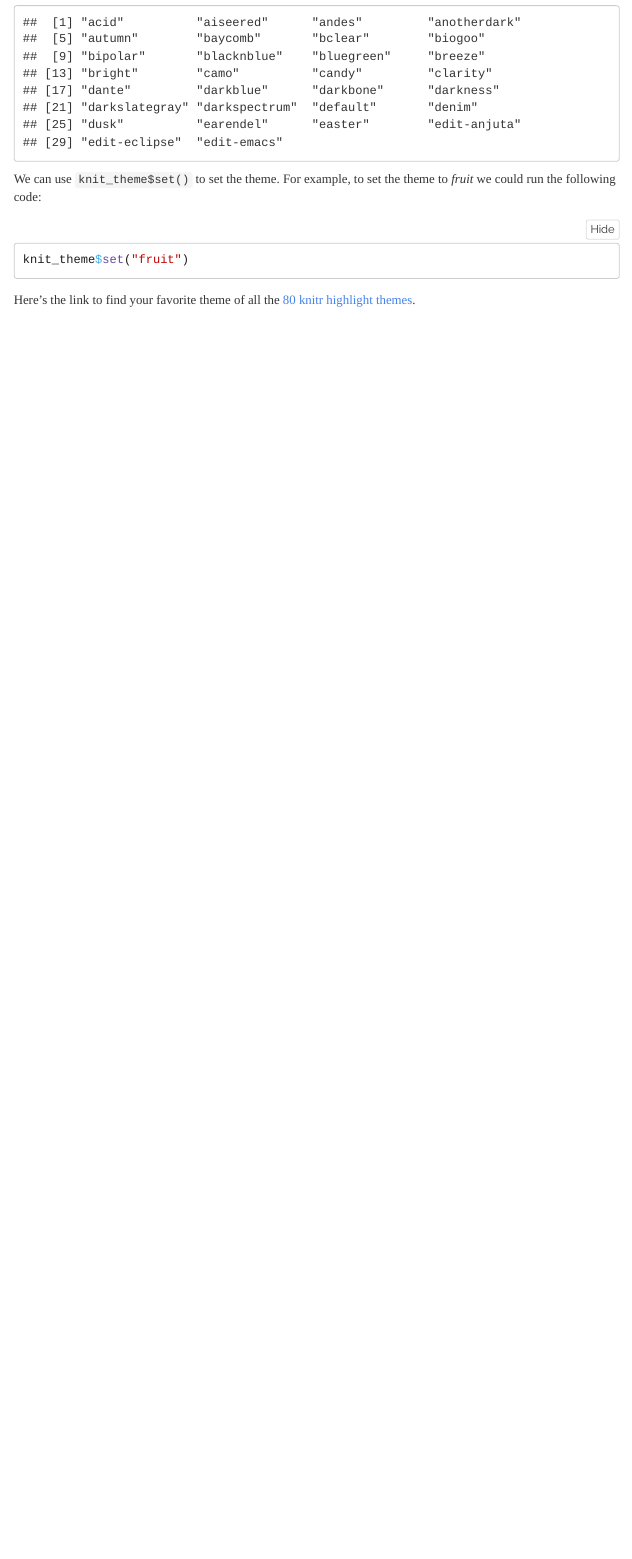
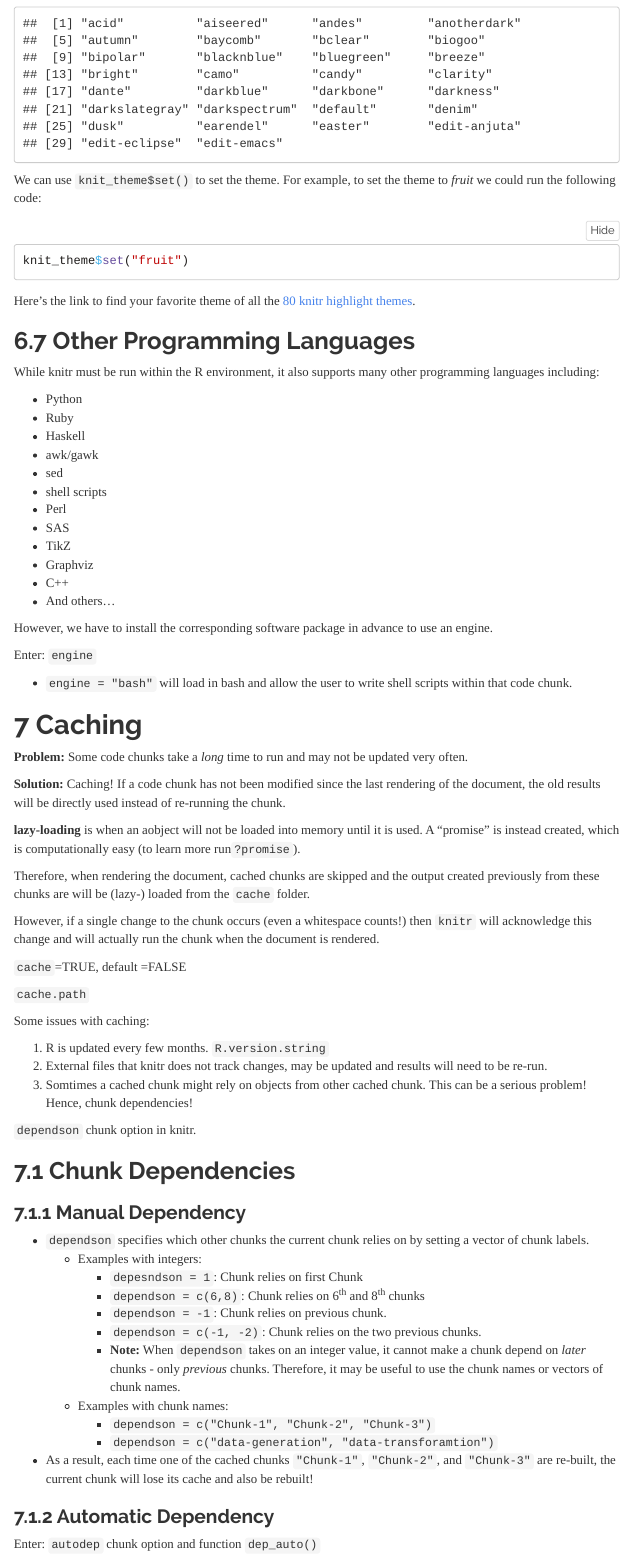
Before and after one commit to marschmi/RMarkdown_May11_2016, an R Markdown document (RMarkdown_Lesson.Rmd): the page in a window 1100 px wide, from 11450 px down before the commit and from 11480 px down after it, so that both start at the same text. Rendered offline with R 4.5, knitr and Pandoc, with nearby package versions; code that draws random numbers runs with fixed seeds of ours; menus at the side of the page are left out; long lines of code are wrapped.

Commit message:
Added caching and other languages.

````diff
--- a/RMarkdown_Lesson.Rmd
+++ b/RMarkdown_Lesson.Rmd
@@ -461,3 +463,79 @@ knit_theme$set("fruit")
 ```
 
 Here's the link to find your favorite theme of all the <a href="http://animation.r-forge.r-project.org/knitr/">80 knitr highlight themes</a>.
+
+
+## Other Programming Languages
+
+While knitr must be run within the R environment, it also supports many other programming languages including:
+
+- Python
+- Ruby
+- Haskell
+- awk/gawk
+- sed
+- shell scripts
+- Perl
+- SAS
+- TikZ
+- Graphviz
+- C++
+- And others...
+
+However, we have to install the corresponding software package in advance to use an engine.
+
+Enter:  `engine`
+
+- `engine = "bash"` will load in bash and allow the user to write shell scripts within that code chunk.
+
+
+
+
+# Caching
+
+**Problem:**  Some code chunks take a *long* time to run and may not be updated very often.
+
+**Solution:**  Caching!  If a code chunk has not been modified since the last rendering of the document, the old results will be directly used instead of re-running the chunk.
+
+
+**lazy-loading** is when an aobject will not be loaded into memory until it is used.  A "promise" is instead created, which is computationally easy (to learn more run`?promise`).
+
+
+Therefore, when rendering the document, cached chunks are skipped and the output created previously from these chunks are will be (lazy-) loaded from the `cache` folder.
+
+However, if a single change to the chunk occurs (even a whitespace counts!) then `knitr` will acknowledge this change and will actually run the chunk when the document is rendered.
+
+
+`cache`=TRUE, default =FALSE
+
+`cache.path`
+
+
+
+Some issues with caching:
+
+1. R is updated every few months.  `R.version.string`
+2. External files that knitr does not track changes, may be updated and results will need to be re-run.
+3. Somtimes a cached chunk might rely on objects from other cached chunk.  This can be a serious problem!  Hence, chunk dependencies!
+
+`dependson` chunk option in knitr.
+
+## Chunk Dependencies
+
+### Manual Dependency
+
+- `dependson` specifies which other chunks the current chunk relies on by setting a vector of chunk labels.
+    - Examples with integers:
+        - `depesndson = 1`: Chunk relies on first Chunk
+        - `dependson = c(6,8)`:  Chunk relies on 6^th^ and 8^th^ chunks
+        - `dependson = -1`:  Chunk relies on previous chunk.
+        - `dependson = c(-1, -2)`: Chunk relies on the two previous chunks.
+        - **Note:**  When `dependson` takes on an integer value, it cannot make a chunk depend on *later* chunks - only *previous* chunks.  Therefore, it may be useful to use the chunk names or vectors of chunk names.
+    - Examples with chunk names:
+        - `dependson = c("Chunk-1", "Chunk-2", "Chunk-3")`
+        - `dependson = c("data-generation", "data-transforamtion")`
+- As a result, each time one of the cached chunks `"Chunk-1"`, `"Chunk-2"`, and `"Chunk-3"` are re-built, the current chunk will lose its cache and also be rebuilt!
+
+### Automatic Dependency
+
+Enter:  `autodep` chunk option and function `dep_auto()`
````
Also changed, not shown: RMarkdown_Lesson.html, RMarkdown_Lesson.md, RMarkdown_Lesson.Rmd (43 more changed lines).
